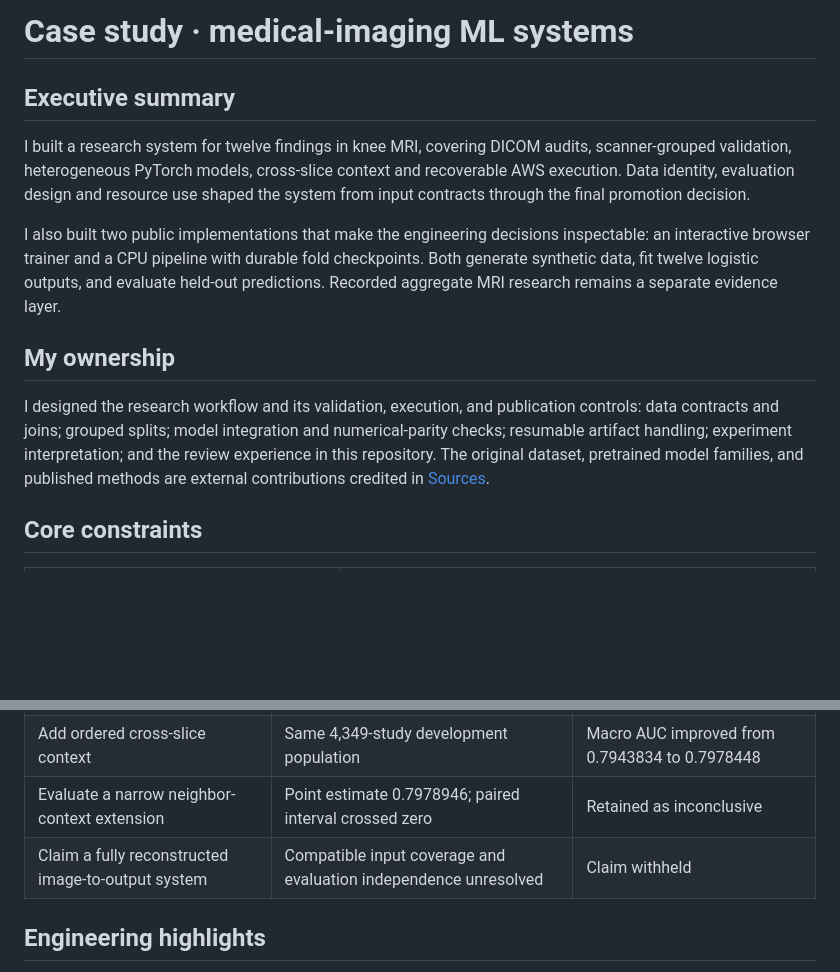
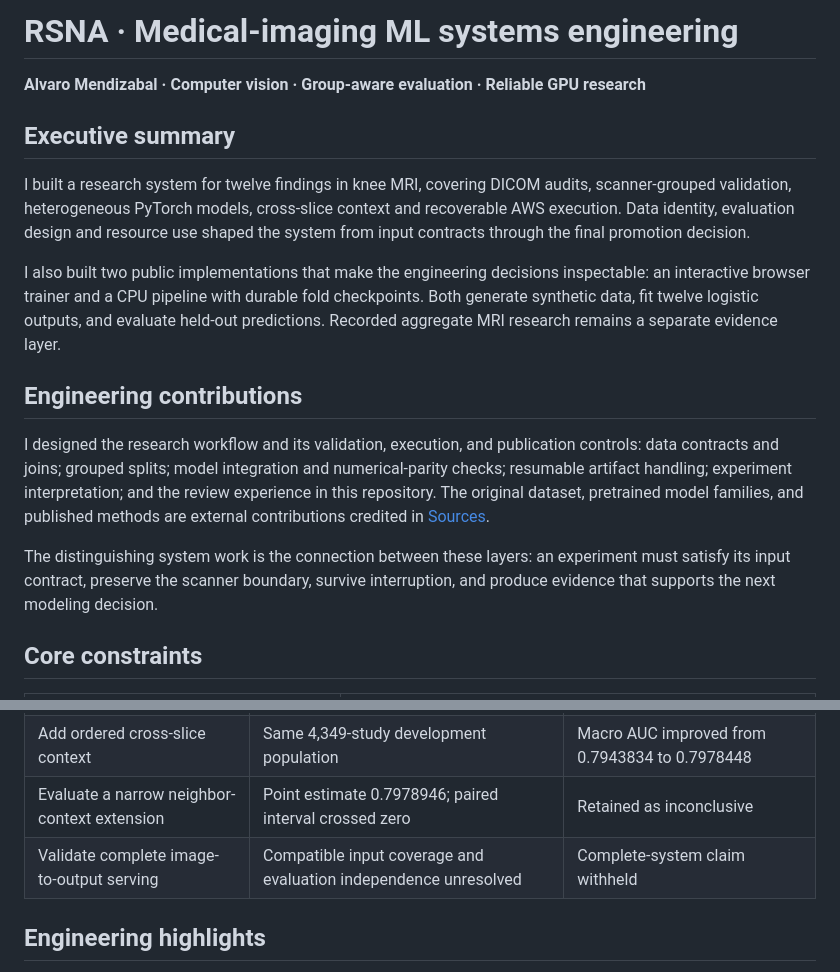
Before and after one commit to alvaromendizabal/rsna-knee-abnormality-detection, a Markdown page: docs/EMPLOYER_CASE_STUDY.md, 2 parts joined by grey strips. Rendered like a GitHub page; blank space fills up the shorter version.

Commit message:
docs: emphasize imaging-system engineering and measured decisions

```diff
--- a/docs/EMPLOYER_CASE_STUDY.md
+++ b/docs/EMPLOYER_CASE_STUDY.md
@@ -1,4 +1,6 @@
-# Case study · medical-imaging ML systems
+# RSNA · Medical-imaging ML systems engineering
+
+**Alvaro Mendizabal · Computer vision · Group-aware evaluation · Reliable GPU research**
 
 ## Executive summary
 
@@ -6,9 +8,13 @@ I built a research system for twelve findings in knee MRI, covering DICOM audits
 
 I also built two public implementations that make the engineering decisions inspectable: an interactive browser trainer and a CPU pipeline with durable fold checkpoints. Both generate synthetic data, fit twelve logistic outputs, and evaluate held-out predictions. Recorded aggregate MRI research remains a separate evidence layer.
 
-## My ownership
+## Engineering contributions
 
 I designed the research workflow and its validation, execution, and publication controls: data contracts and joins; grouped splits; model integration and numerical-parity checks; resumable artifact handling; experiment interpretation; and the review experience in this repository. The original dataset, pretrained model families, and published methods are external contributions credited in [Sources](SOURCES.md).
+
+The distinguishing system work is the connection between these layers: an experiment
+must satisfy its input contract, preserve the scanner boundary, survive interruption,
+and produce evidence that supports the next modeling decision.
 
 ## Core constraints
 
@@ -29,7 +35,7 @@ I designed the research workflow and its validation, execution, and publication
 | Investigate image geometry | 2,287 headers and 93 decoded images; no flags within scope | Closed that hypothesis for the inspected sample |
 | Add ordered cross-slice context | Same 4,349-study development population | Macro AUC improved from 0.7943834 to 0.7978448 |
 | Evaluate a narrow neighbor-context extension | Point estimate 0.7978946; paired interval crossed zero | Retained as inconclusive |
-| Claim a fully reconstructed image-to-output system | Compatible input coverage and evaluation independence unresolved | Claim withheld |
+| Validate complete image-to-output serving | Compatible input coverage and evaluation independence unresolved | Complete-system claim withheld |
 
 ## Engineering highlights
 
```
